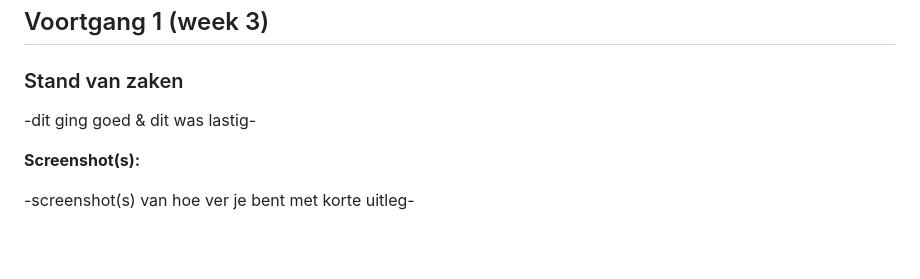
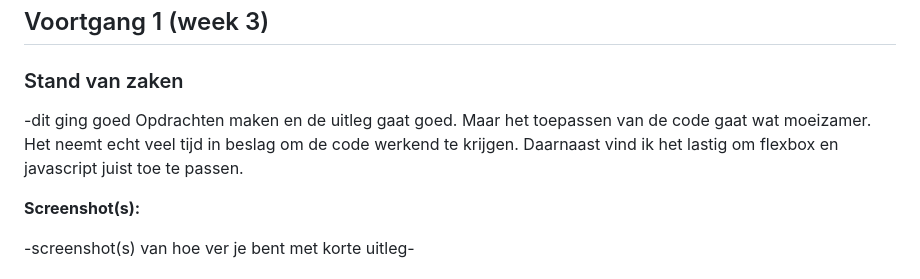
Before and after one commit to lvangroningen/blokweb, a Markdown page: readme.md, the part around the change. Drawn GitHub-style; blank space fills up the shorter version.

```diff
--- a/readme.md
+++ b/readme.md
@@ -38,7 +38,9 @@ Markdown cheat cheet: [Hulp bij het schrijven van Markdown](https://github.com/a
 
 ### Stand van zaken
 
--dit ging goed & dit was lastig-
+-dit ging goed
+Opdrachten maken en de uitleg gaat goed. Maar het toepassen van de code gaat wat moeizamer. Het neemt echt veel tijd in beslag om de code werkend te krijgen.
+Daarnaast vind ik het lastig om flexbox en javascript juist toe te passen.
 
 **Screenshot(s):**
 
```
Also changed, not shown: images/allekleding.png (added), images/alleschoenen.png (added), 3 other files.
